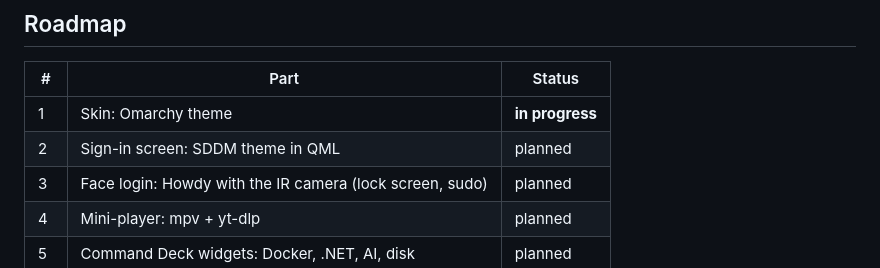
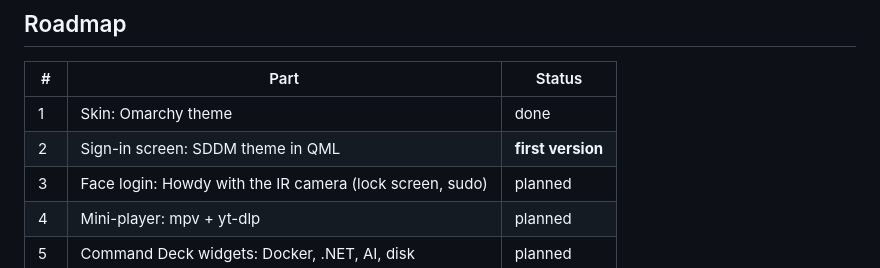
Before and after one commit to nerdcules/fathom, a Markdown page: README.md, the part around one of its changes. Rendered like a GitHub page.

```diff
--- a/README.md
+++ b/README.md
@@ -58,8 +89,8 @@ already.
 
 | # | Part | Status |
 |---|---|---|
-| 1 | Skin: Omarchy theme | **in progress** |
-| 2 | Sign-in screen: SDDM theme in QML | planned |
+| 1 | Skin: Omarchy theme | done |
+| 2 | Sign-in screen: SDDM theme in QML | **first version** |
 | 3 | Face login: Howdy with the IR camera (lock screen, sudo) | planned |
 | 4 | Mini-player: mpv + yt-dlp | planned |
 | 5 | Command Deck widgets: Docker, .NET, AI, disk | planned |
```
Also changed, not shown: other parts of README.md (+39 -8 lines), signin/preview.jpg (added), 7 other files.
